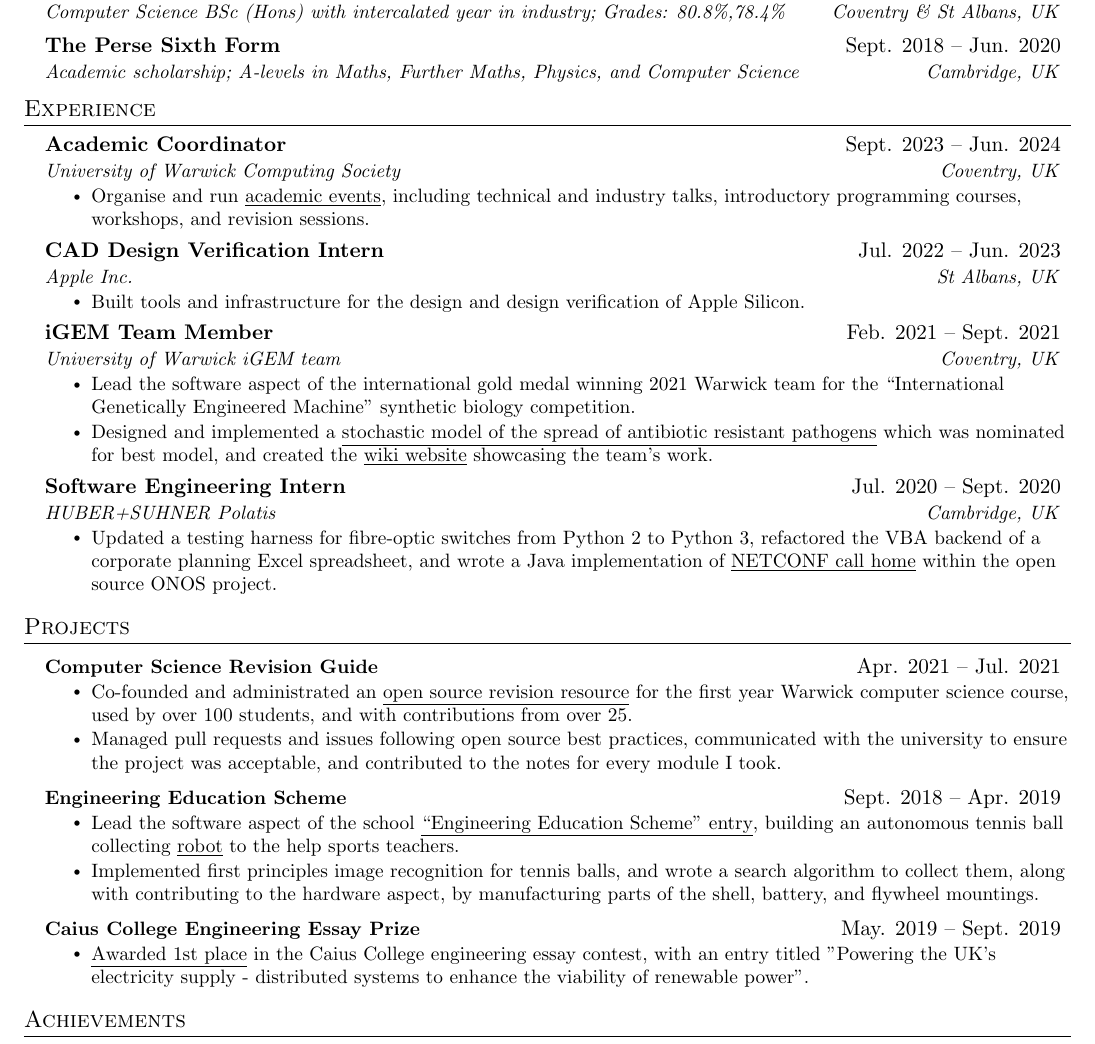
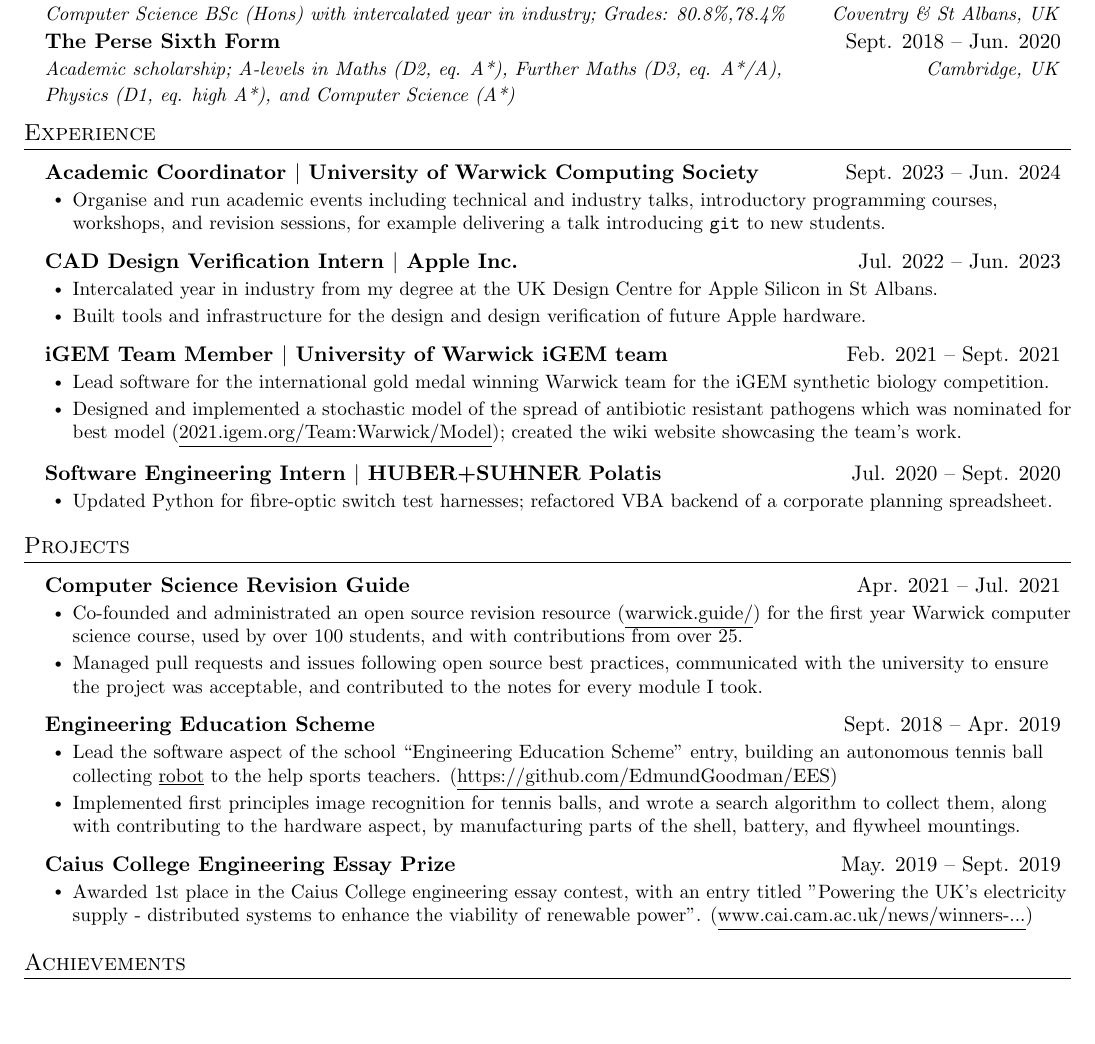
Before and after one commit to EdmundGoodman/EdmundGoodman, a LaTeX CV (academicCV/curriculumVitae.tex): part of the page, cut so that both start at the same text, the shorter picture padded with empty space. Compiled offline with pdfLaTeX.

Commit message:
Changes following comments from dad

```diff
--- a/academicCV/curriculumVitae.tex
+++ b/academicCV/curriculumVitae.tex
@@ -91,7 +91,7 @@
 \newcommand{\resumeProjectHeading}[2]{
     \item
     \begin{tabular*}{0.97\textwidth}{l@{\extracolsep{\fill}}r}
-      \small#1 & #2 \\
+      \textbf{#1} & #2 \\
     \end{tabular*}\vspace{-7pt}
 }
 
@@ -101,7 +101,7 @@
 
 \newcommand{\resumeSubHeadingListStart}{\begin{itemize}[leftmargin=0.15in, label={}]}
 \newcommand{\resumeSubHeadingListEnd}{\end{itemize}}
-\newcommand{\resumeItemListStart}{\begin{itemize}}
+\newcommand{\resumeItemListStart}{\begin{itemize}[leftmargin=0.2in]}
 \newcommand{\resumeItemListEnd}{\end{itemize}\vspace{-5pt}}
 
 %-------------------------------------------
@@ -123,9 +123,16 @@
     \resumeSubheading
       {University of Warwick $|$ Apple Inc.}{Sept. 2020 -- Jun. 2024}
       {Computer Science BSc (Hons) with intercalated year in industry; Grades: 80.8\%,78.4\%}{Coventry \& St Albans, UK}
-    \resumeSubheading
-      {The Perse Sixth Form}{Sept. 2018 -- Jun. 2020}
-      {Academic scholarship; A-levels in Maths, Further Maths, Physics, and Computer Science}{Cambridge, UK}
+
+    \vspace{-2pt}\item
+      \begin{tabular*}{0.97\textwidth}[t]{l@{\extracolsep{\fill}}r}
+        \textbf{The Perse Sixth Form} & Sept. 2018 -- Jun. 2020 \\
+        \textit{\small{Academic scholarship; A-levels in Maths (D2, eq. A*), Further Maths (D3, eq. A*/A),}} & \textit{\small{Cambridge, UK}} \\
+        \textit{\small{Physics (D1, eq. high A*), and Computer Science (A*)}} & \\
+      \end{tabular*}\vspace{-7pt}
+    % \resumeSubheading
+    %   {The Perse Sixth Form}{Sept. 2018 -- Jun. 2020}
+    %   {Academic scholarship; A-levels in Maths (D2, eq. A*), Further Maths (D3, eq. A*/A), Physics (D1, eq. high A*)}{Cambridge, UK}
   \resumeSubHeadingListEnd
 
 
@@ -133,33 +140,30 @@
 \section{Experience}
   \resumeSubHeadingListStart
 
-    \resumeSubheading
-      {Academic Coordinator}{Sept. 2023 -- Jun. 2024}
-      {University of Warwick Computing Society}{Coventry, UK}
+    \resumeProjectHeading
+      {Academic Coordinator $|$ University of Warwick Computing Society}{Sept. 2023 -- Jun. 2024}
       \resumeItemListStart
-        \resumeItem{Organise and run \href{https://uwcs.co.uk/about/}{\underline{academic events}}, including technical and industry talks, introductory programming courses, workshops, and revision sessions.}
+        \resumeItem{Organise and run academic events including technical and industry talks, introductory programming courses, workshops, and revision sessions, for example delivering a talk introducing \texttt{git} to new students.}
       \resumeItemListEnd
 
-    \resumeSubheading
-      {CAD Design Verification Intern}{Jul. 2022 -- Jun. 2023}
-      {Apple Inc.}{St Albans, UK}
+    \resumeProjectHeading
+      {CAD Design Verification Intern $|$ Apple Inc.}{Jul. 2022 -- Jun. 2023}
       \resumeItemListStart
-        \resumeItem{Built tools and infrastructure for the design and design verification of Apple Silicon.}
+        \resumeItem{Intercalated year in industry from my degree at the UK Design Centre for Apple Silicon in St Albans.}
+        \resumeItem{Built tools and infrastructure for the design and design verification of future Apple hardware.}
       \resumeItemListEnd
 
-    \resumeSubheading
-      {iGEM Team Member}{Feb. 2021 -- Sept. 2021}
-      {University of Warwick iGEM team}{Coventry, UK}
+    \resumeProjectHeading
+      {iGEM Team Member $|$ University of Warwick iGEM team}{Feb. 2021 -- Sept. 2021}
       \resumeItemListStart
-        \resumeItem{Lead the software aspect of the international gold medal winning 2021 Warwick team for the ``International Genetically Engineered Machine" synthetic biology competition.}
-        \resumeItem{Designed and implemented a \href{https://github.com/EdmundGoodman/Warwick_modelling}{\underline{stochastic model of the spread of antibiotic resistant pathogens}} which was nominated for best model, and created the \href{https://2021.igem.org/Team:Warwick}{\underline{wiki website}} showcasing the team's work.}
+        \resumeItem{Lead software for the international gold medal winning Warwick team for the iGEM synthetic biology competition.}
+        \resumeItem{Designed and implemented a stochastic model of the spread of antibiotic resistant pathogens which was nominated for best model (\href{https://2021.igem.org/Team:Warwick/Model}{\underline{2021.igem.org/Team:Warwick/Model}}); created the wiki website showcasing the team's work.}
     \resumeItemListEnd
 
-    \resumeSubheading
-      {Software Engineering Intern}{Jul. 2020 -- Sept. 2020}
-      {HUBER+SUHNER Polatis}{Cambridge, UK}
+    \resumeProjectHeading
+      {Software Engineering Intern $|$ HUBER+SUHNER Polatis}{Jul. 2020 -- Sept. 2020}
       \resumeItemListStart
-        \resumeItem{Updated a testing harness for fibre-optic switches from Python 2 to Python 3, refactored the VBA backend of a corporate planning Excel spreadsheet, and wrote a Java implementation of \href{https://tools.ietf.org/html/rfc8071}{\underline{NETCONF call home}} within the open source ONOS project.}
+        \resumeItem{Updated Python for fibre-optic switch test harnesses; refactored VBA backend of a corporate planning spreadsheet.}
       \resumeItemListEnd
 
   \resumeSubHeadingListEnd
@@ -169,23 +173,23 @@
 \section{Projects}
   \resumeSubHeadingListStart
     \resumeProjectHeading
-      {\textbf{Computer Science Revision Guide}}{Apr. 2021 -- Jul. 2021}
+      {Computer Science Revision Guide}{Apr. 2021 -- Jul. 2021}
       \resumeItemListStart
-        \resumeItem{Co-founded and administrated an \href{https://warwick.guide/}{\underline{open source revision resource}} for the first year Warwick computer science course, used by over 100 students, and with contributions from over 25.}
+        \resumeItem{Co-founded and administrated an open source revision resource (\href{https://warwick.guide/}{\underline{warwick.guide/}}) for the first year Warwick computer science course, used by over 100 students, and with contributions from over 25.}
         \resumeItem{Managed pull requests and issues following open source best practices, communicated with the university to ensure the project was acceptable, and contributed to the notes for every module I took.}
       \resumeItemListEnd
 
     \resumeProjectHeading
-      {\textbf{Engineering Education Scheme}}{Sept. 2018 -- Apr. 2019}
+      {Engineering Education Scheme}{Sept. 2018 -- Apr. 2019}
       \resumeItemListStart
-        \resumeItem{Lead the software aspect of the school \href{https://github.com/EdmundGoodman/EES}{\underline{``Engineering Education Scheme'' entry}}, building an autonomous tennis ball collecting \href{https://drive.google.com/file/d/1t9qVtQVATlVSCroJkCgrlD1hFjH6NqUE/view}{\underline{robot}} to the help sports teachers.}
+        \resumeItem{Lead the software aspect of the school ``Engineering Education Scheme'' entry, building an autonomous tennis ball collecting \href{https://drive.google.com/file/d/1t9qVtQVATlVSCroJkCgrlD1hFjH6NqUE/view}{\underline{robot}} to the help sports teachers. (\href{github.com/EdmundGoodman/EES}{\underline{https://github.com/EdmundGoodman/EES}})}
         \resumeItem{Implemented first principles image recognition for tennis balls, and wrote a search algorithm to collect them, along with contributing to the hardware aspect, by manufacturing parts of the shell, battery, and flywheel mountings.}
       \resumeItemListEnd
 
     \resumeProjectHeading
-      {\textbf{Caius College Engineering Essay Prize}}{May. 2019 -- Sept. 2019}
+      {Caius College Engineering Essay Prize}{May. 2019 -- Sept. 2019}
       \resumeItemListStart
-        \resumeItem{\href{https://www.cai.cam.ac.uk/news/winners-announced-2019-caius-prizes}{\underline{Awarded 1st place}} in the Caius College engineering essay contest, with an entry titled "Powering the UK's electricity supply - distributed systems to enhance the viability of renewable power".}
+        \resumeItem{Awarded 1st place in the Caius College engineering essay contest, with an entry titled "Powering the UK's electricity supply - distributed systems to enhance the viability of renewable power". (\href{https://www.cai.cam.ac.uk/news/winners-announced-2019-caius-prizes}{\underline{www.cai.cam.ac.uk/news/winners-...}})}
       \resumeItemListEnd
 
   \resumeSubHeadingListEnd
```
Also changed, not shown: academicCV/curriculumVitae.pdf.
